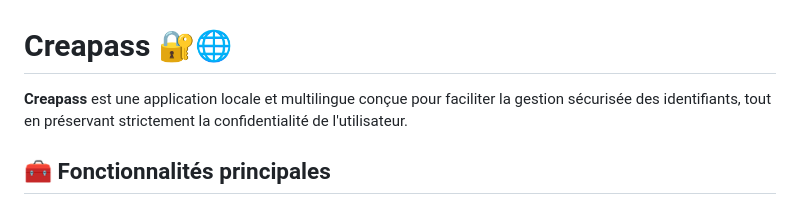
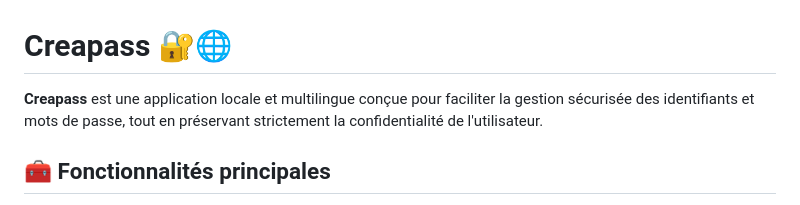
Before and after one commit to creapass-jean/Creapass, a Markdown page: README.md, the part around the change. Rendered like a GitHub page.

```diff
--- a/README.md
+++ b/README.md
@@ -1,6 +1,6 @@
 # Creapass 🔐🌐
 
-**Creapass** est une application locale et multilingue conçue pour faciliter la gestion sécurisée des identifiants, tout en préservant strictement la confidentialité de l'utilisateur.
+**Creapass** est une application locale et multilingue conçue pour faciliter la gestion sécurisée des identifiants et mots de passe, tout en préservant strictement la confidentialité de l'utilisateur.
 
 ## 🧰 Fonctionnalités principales
 - Génération automatique et temporaire des mots de passe (non conservés)
```
